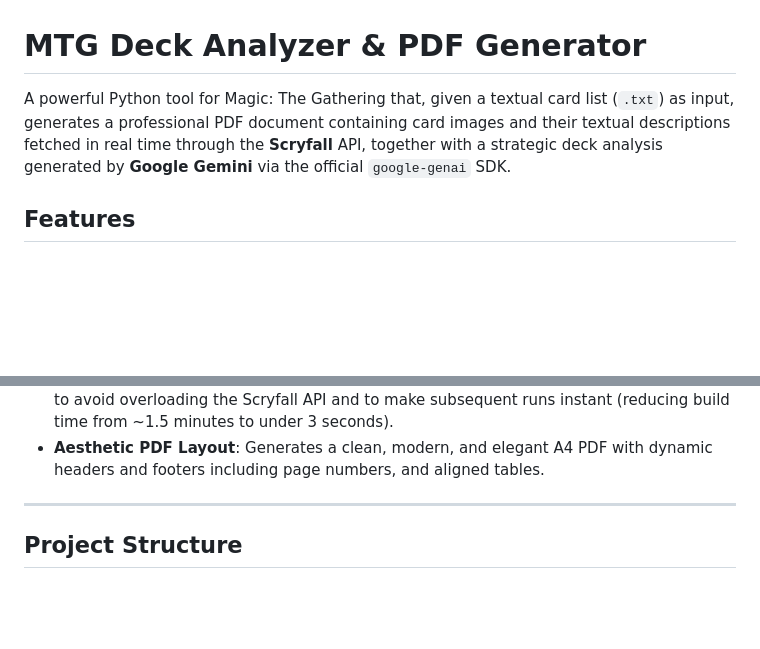
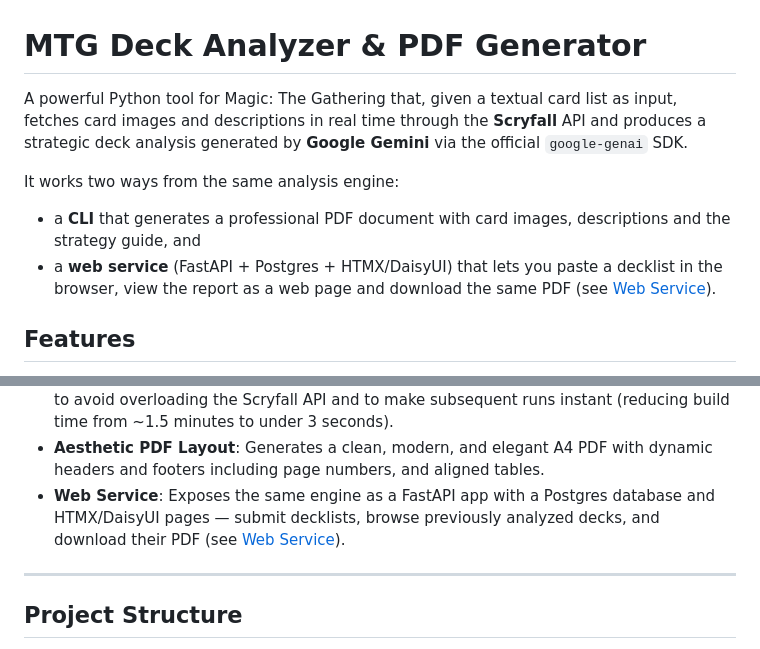
Before and after one commit to gab-25/mtg_deck_analyzer, a Markdown page: README.md, 2 parts joined by grey strips. Rendered like a GitHub page; blank space fills up the shorter version.

Commit message:
docs: highlight the web service in the README intro and features
Co-Authored-By: Claude Opus 4.8 (1M context) <noreply@anthropic.com>

```diff
--- a/README.md
+++ b/README.md
@@ -1,6 +1,11 @@
 # MTG Deck Analyzer & PDF Generator
 
-A powerful Python tool for Magic: The Gathering that, given a textual card list (`.txt`) as input, generates a professional PDF document containing card images and their textual descriptions fetched in real time through the **Scryfall** API, together with a strategic deck analysis generated by **Google Gemini** via the official `google-genai` SDK.
+A powerful Python tool for Magic: The Gathering that, given a textual card list as input, fetches card images and descriptions in real time through the **Scryfall** API and produces a strategic deck analysis generated by **Google Gemini** via the official `google-genai` SDK.
+
+It works two ways from the same analysis engine:
+
+- a **CLI** that generates a professional PDF document with card images, descriptions and the strategy guide, and
+- a **web service** (FastAPI + Postgres + HTMX/DaisyUI) that lets you paste a decklist in the browser, view the report as a web page and download the same PDF (see [Web Service](#web-service)).
 
 ## Features
 
@@ -16,6 +21,7 @@ A powerful Python tool for Magic: The Gathering that, given a textual card list
 - **Complex Card Support**: Correctly handles double-faced cards (showing both faces side by side in the PDF), split cards, adventures, and rooms.
 - **Local Cache System**: Stores JSON data and images locally in `.cache/mtg_deck_analyzer/` to avoid overloading the Scryfall API and to make subsequent runs instant (reducing build time from ~1.5 minutes to under 3 seconds).
 - **Aesthetic PDF Layout**: Generates a clean, modern, and elegant A4 PDF with dynamic headers and footers including page numbers, and aligned tables.
+- **Web Service**: Exposes the same engine as a FastAPI app with a Postgres database and HTMX/DaisyUI pages — submit decklists, browse previously analyzed decks, and download their PDF (see [Web Service](#web-service)).
 
 ---
 
```
